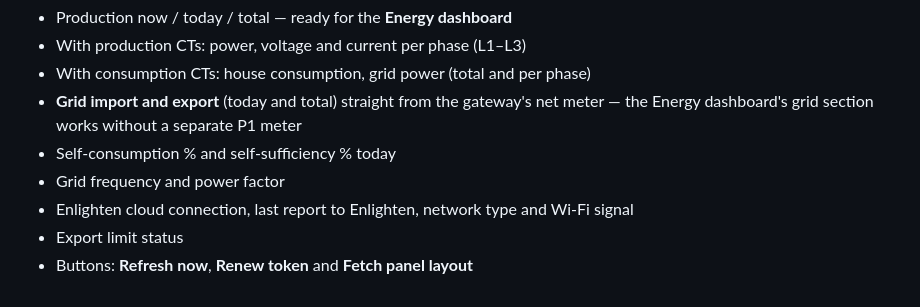
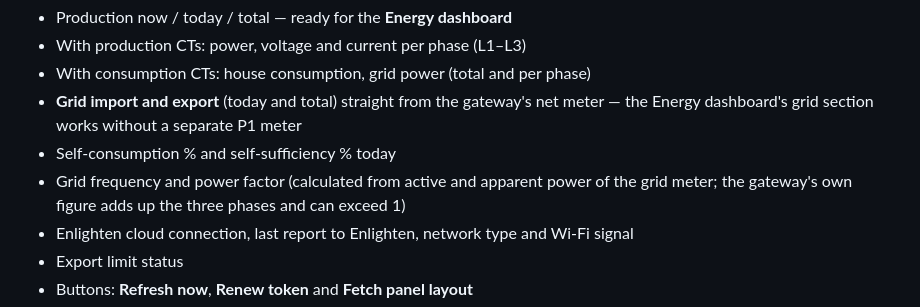
Before and after one commit to George-120/ha-enphase-envoy-local, a Markdown page: README.md, the part around one of its changes. Drawn GitHub-style.

```diff
--- a/README.md
+++ b/README.md
@@ -20,7 +22,8 @@ actually reports, so a basic system gets a tidy device page and a fully metered
 - **Grid import and export** (today and total) straight from the gateway's net meter — the Energy
   dashboard's grid section works without a separate P1 meter
 - Self-consumption % and self-sufficiency % today
-- Grid frequency and power factor
+- Grid frequency and power factor (calculated from active and apparent power of the grid meter;
+  the gateway's own figure adds up the three phases and can exceed 1)
 - Enlighten cloud connection, last report to Enlighten, network type and Wi-Fi signal
 - Export limit status
 - Buttons: **Refresh now**, **Renew token** and **Fetch panel layout**
```
Also changed, not shown: other parts of README.md (+9 -1 lines), images/day-replay.gif (added), 4 other files.
